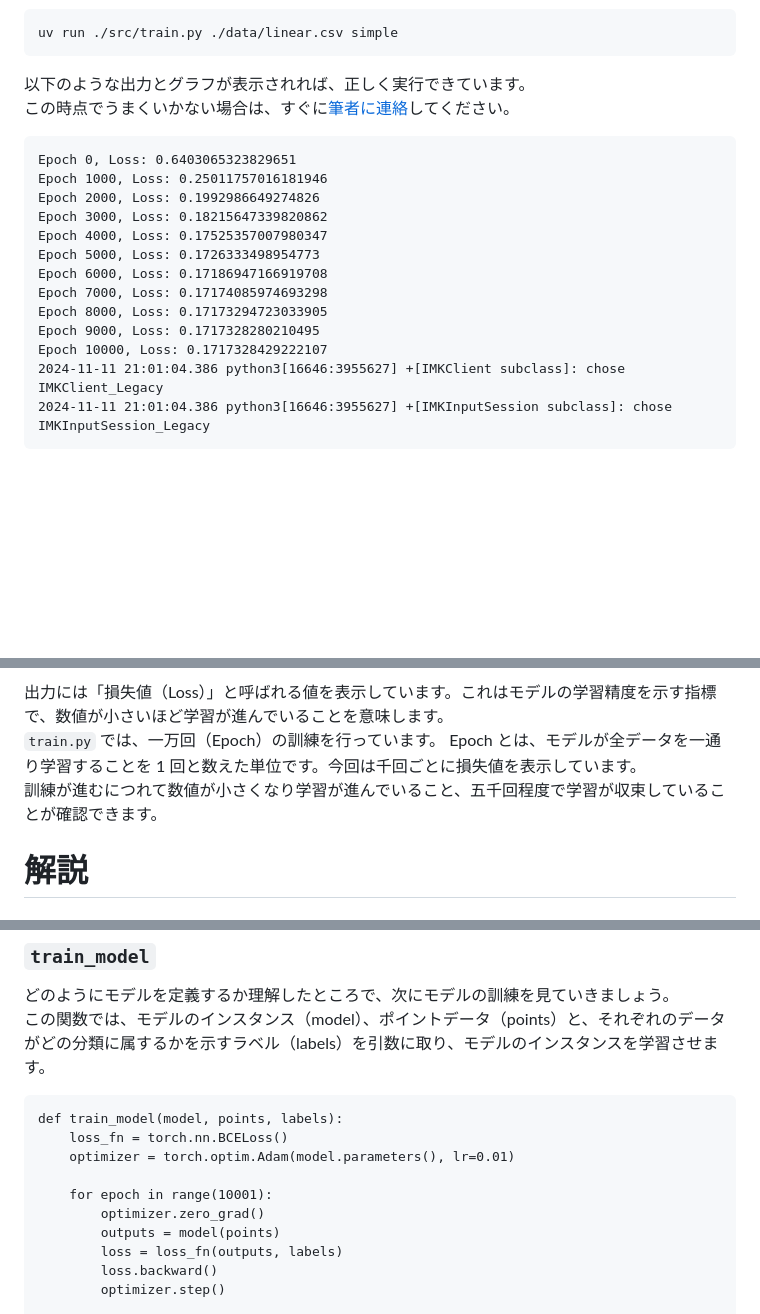
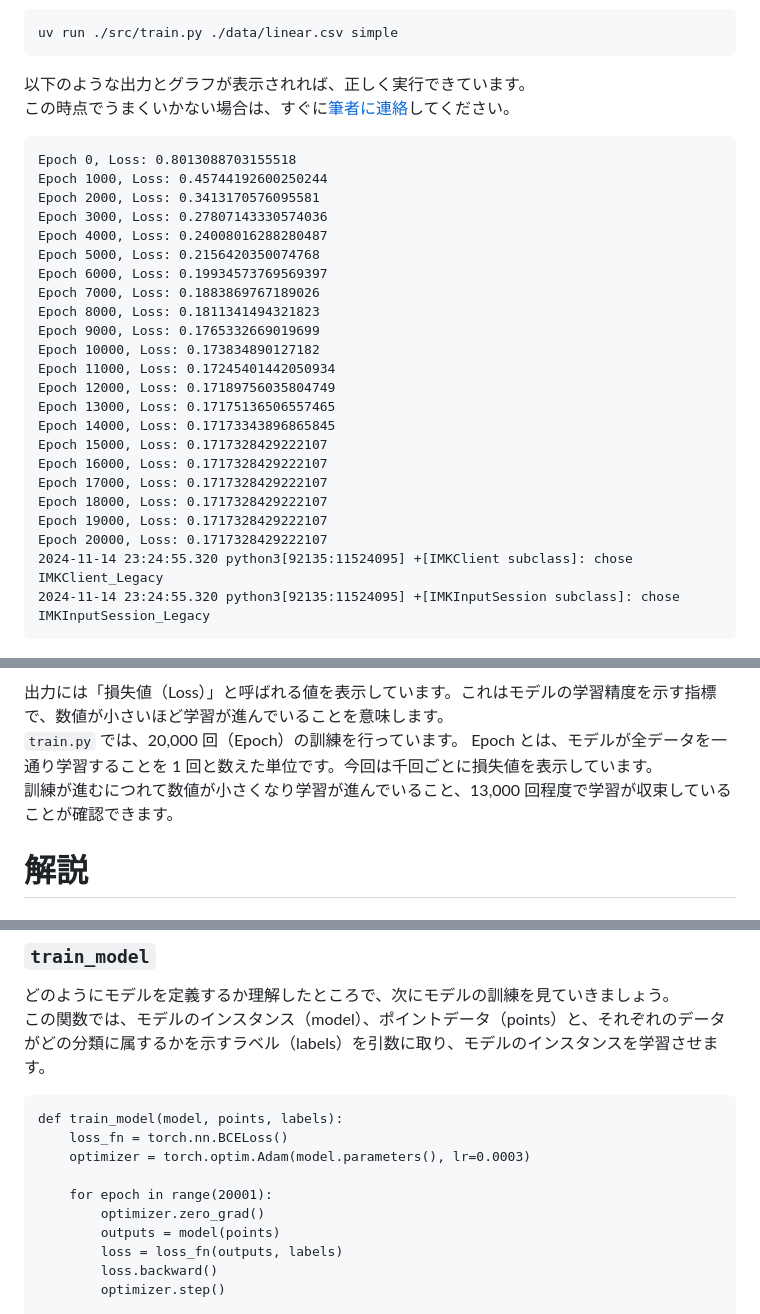
Before and after one commit to malt03/zenn-content, a Markdown page: books/d3f6cd9caa864a/1_1_firstdeeplearning.md, 3 parts joined by grey strips. Drawn GitHub-style; blank space fills up the shorter version.

````diff
--- a/books/d3f6cd9caa864a/1_1_firstdeeplearning.md
+++ b/books/d3f6cd9caa864a/1_1_firstdeeplearning.md
@@ -33,27 +33,37 @@ uv run ./src/train.py ./data/linear.csv simple
 この時点でうまくいかない場合は、すぐに[筆者に連絡](https://zenn.dev/malt03/books/d3f6cd9caa864a/viewer/0_intro#discord)してください。
 
 ```
-Epoch 0, Loss: 0.6403065323829651
-Epoch 1000, Loss: 0.25011757016181946
-Epoch 2000, Loss: 0.1992986649274826
-Epoch 3000, Loss: 0.18215647339820862
-Epoch 4000, Loss: 0.17525357007980347
-Epoch 5000, Loss: 0.1726333498954773
-Epoch 6000, Loss: 0.17186947166919708
-Epoch 7000, Loss: 0.17174085974693298
-Epoch 8000, Loss: 0.17173294723033905
-Epoch 9000, Loss: 0.1717328280210495
-Epoch 10000, Loss: 0.1717328429222107
-2024-11-11 21:01:04.386 python3[16646:3955627] +[IMKClient subclass]: chose IMKClient_Legacy
-2024-11-11 21:01:04.386 python3[16646:3955627] +[IMKInputSession subclass]: chose IMKInputSession_Legacy
+Epoch 0, Loss: 0.8013088703155518
+Epoch 1000, Loss: 0.45744192600250244
+Epoch 2000, Loss: 0.3413170576095581
+Epoch 3000, Loss: 0.27807143330574036
+Epoch 4000, Loss: 0.24008016288280487
+Epoch 5000, Loss: 0.2156420350074768
+Epoch 6000, Loss: 0.19934573769569397
+Epoch 7000, Loss: 0.1883869767189026
+Epoch 8000, Loss: 0.1811341494321823
+Epoch 9000, Loss: 0.1765332669019699
+Epoch 10000, Loss: 0.173834890127182
+Epoch 11000, Loss: 0.17245401442050934
+Epoch 12000, Loss: 0.17189756035804749
+Epoch 13000, Loss: 0.17175136506557465
+Epoch 14000, Loss: 0.17173343896865845
+Epoch 15000, Loss: 0.1717328429222107
+Epoch 16000, Loss: 0.1717328429222107
+Epoch 17000, Loss: 0.1717328429222107
+Epoch 18000, Loss: 0.1717328429222107
+Epoch 19000, Loss: 0.1717328429222107
+Epoch 20000, Loss: 0.1717328429222107
+2024-11-14 23:24:55.320 python3[92135:11524095] +[IMKClient subclass]: chose IMKClient_Legacy
+2024-11-14 23:24:55.320 python3[92135:11524095] +[IMKInputSession subclass]: chose IMKInputSession_Legacy
 ```
 
 ![linear](/images/d3f6cd9caa864a/1_1_firstdeeplearning/linear.png)
 
 出力には「損失値（Loss）」と呼ばれる値を表示しています。これはモデルの学習精度を示す指標で、数値が小さいほど学習が進んでいることを意味します。
-`train.py` では、一万回（Epoch）の訓練を行っています。
+`train.py` では、20,000 回（Epoch）の訓練を行っています。
 Epoch とは、モデルが全データを一通り学習することを 1 回と数えた単位です。今回は千回ごとに損失値を表示しています。
-訓練が進むにつれて数値が小さくなり学習が進んでいること、五千回程度で学習が収束していることが確認できます。
+訓練が進むにつれて数値が小さくなり学習が進んでいること、13,000 回程度で学習が収束していることが確認できます。
 
 # 解説
 
@@ -168,9 +178,9 @@ sigmoid 関数は、どんな入力も 0 以上 1 以下の値になだらかに
 ```python:train.py
 def train_model(model, points, labels):
     loss_fn = torch.nn.BCELoss()
-    optimizer = torch.optim.Adam(model.parameters(), lr=0.01)
+    optimizer = torch.optim.Adam(model.parameters(), lr=0.0003)
 
-    for epoch in range(10001):
+    for epoch in range(20001):
         optimizer.zero_grad()
         outputs = model(points)
         loss = loss_fn(outputs, labels)
````
Also changed, not shown: other parts of books/d3f6cd9caa864a/1_1_firstdeeplearning.md (+2 -2 lines), books/d3f6cd9caa864a/1_2_firstdeeplearning.md (+60 -23 lines), books/d3f6cd9caa864a/1_3_firstdeeplearning.md (added, +31 -0 lines), images/d3f6cd9caa864a/1_2_firstdeeplearning/complex.png.
